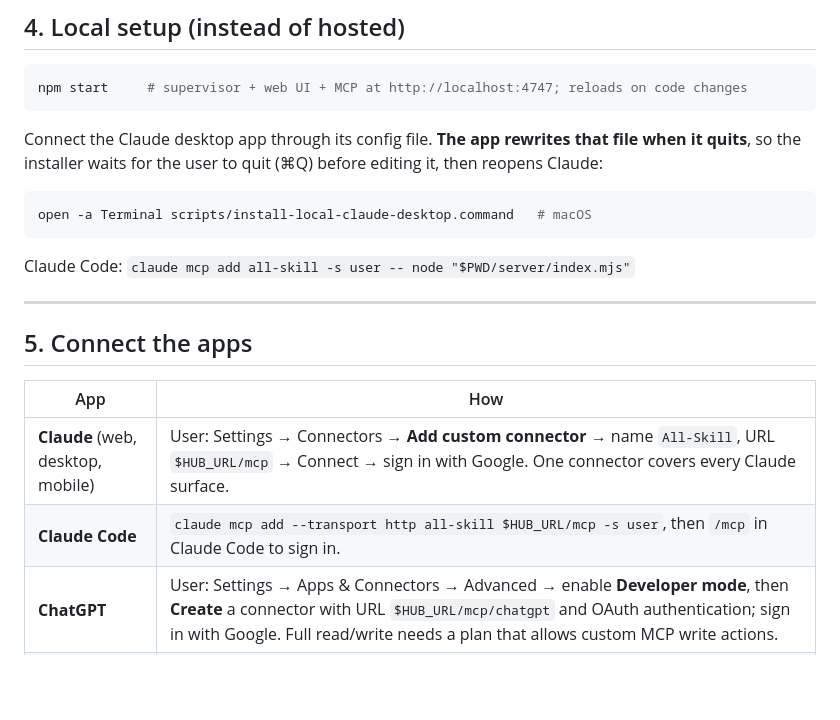
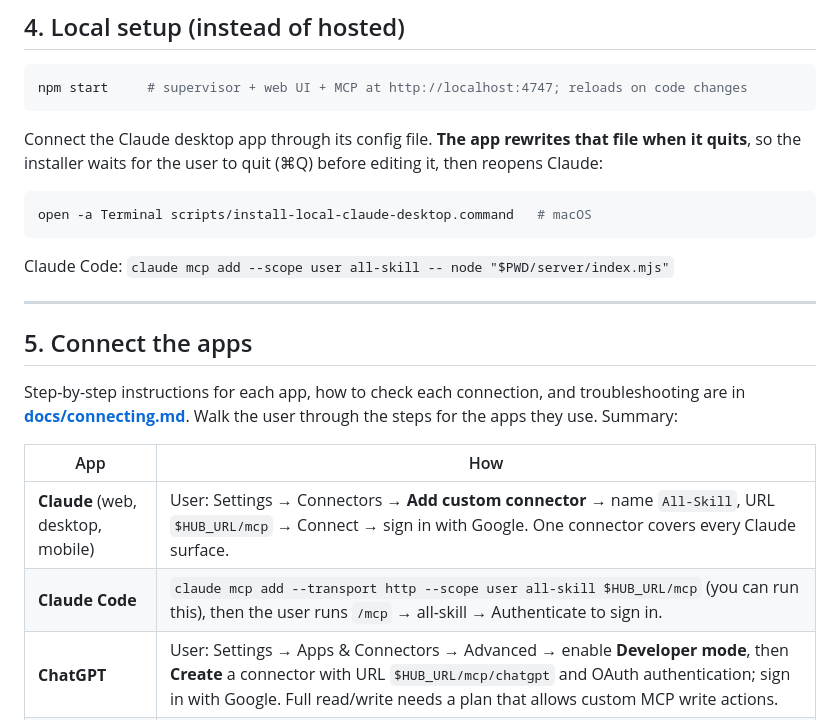
Before and after one commit to shai840/all-skill-hub, a Markdown page: SETUP.md, the part around the change. GitHub-like rendering; blank space fills up the shorter version.

````diff
--- a/SETUP.md
+++ b/SETUP.md
@@ -131,16 +131,18 @@ Connect the Claude desktop app through its config file. **The app rewrites that
 open -a Terminal scripts/install-local-claude-desktop.command   # macOS
 ```
 
-Claude Code: `claude mcp add all-skill -s user -- node "$PWD/server/index.mjs"`
+Claude Code: `claude mcp add --scope user all-skill -- node "$PWD/server/index.mjs"`
 
 ---
 
 ## 5. Connect the apps
 
+Step-by-step instructions for each app, how to check each connection, and troubleshooting are in **[docs/connecting.md](docs/connecting.md)**. Walk the user through the steps for the apps they use. Summary:
+
 | App | How |
 |---|---|
 | **Claude** (web, desktop, mobile) | User: Settings → Connectors → **Add custom connector** → name `All-Skill`, URL `$HUB_URL/mcp` → Connect → sign in with Google. One connector covers every Claude surface. |
-| **Claude Code** | `claude mcp add --transport http all-skill $HUB_URL/mcp -s user`, then `/mcp` in Claude Code to sign in. |
+| **Claude Code** | `claude mcp add --transport http --scope user all-skill $HUB_URL/mcp` (you can run this), then the user runs `/mcp` → all-skill → Authenticate to sign in. |
 | **ChatGPT** | User: Settings → Apps & Connectors → Advanced → enable **Developer mode**, then **Create** a connector with URL `$HUB_URL/mcp/chatgpt` and OAuth authentication; sign in with Google. Full read/write needs a plan that allows custom MCP write actions. |
 | **Codex** | Copy `plugins/all-skill-hub/.mcp.json.example` to `.mcp.json`, replace `YOUR-HUB-DOMAIN`, and install the plugin from `.agents/plugins/marketplace.json`. |
 | Anything else | `$HUB_URL/mcp` (the server detects the app) or `$HUB_URL/mcp/<claude|chatgpt|generic>` |
````
Also changed, not shown: README.md (+4 -0 lines), docs/connecting.md (added, +96 -0 lines).
